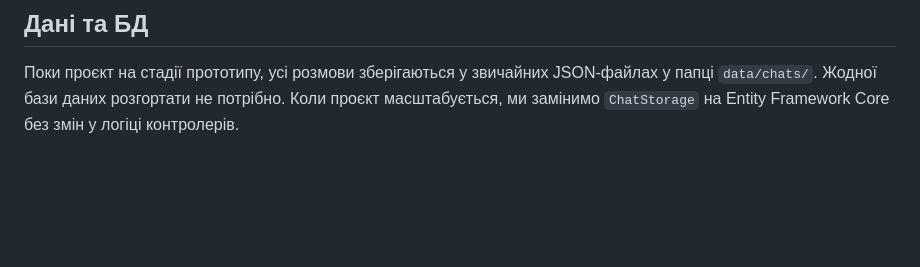
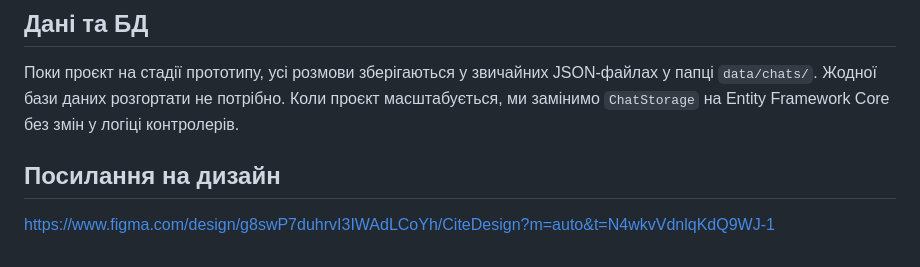
Before and after one commit to BoromyrVoitsyshen/TeamProject2026, a Markdown page: README.md, the part around the change. Rendered like a GitHub page; blank space fills up the shorter version.

Commit message:
Update README.md
Added Figma link

```diff
--- a/README.md
+++ b/README.md
@@ -53,3 +53,6 @@
 
 ## Дані та БД
 Поки проєкт на стадії прототипу, усі розмови зберігаються у звичайних JSON-файлах у папці `data/chats/`. Жодної бази даних розгортати не потрібно. Коли проєкт масштабується, ми замінимо `ChatStorage` на Entity Framework Core без змін у логіці контролерів.
+
+## Посилання на дизайн
+https://www.figma.com/design/g8swP7duhrvI3IWAdLCoYh/CiteDesign?m=auto&t=N4wkvVdnlqKdQ9WJ-1
```
